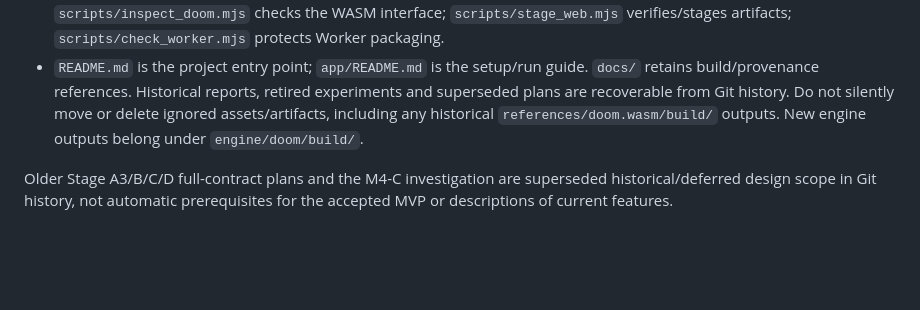
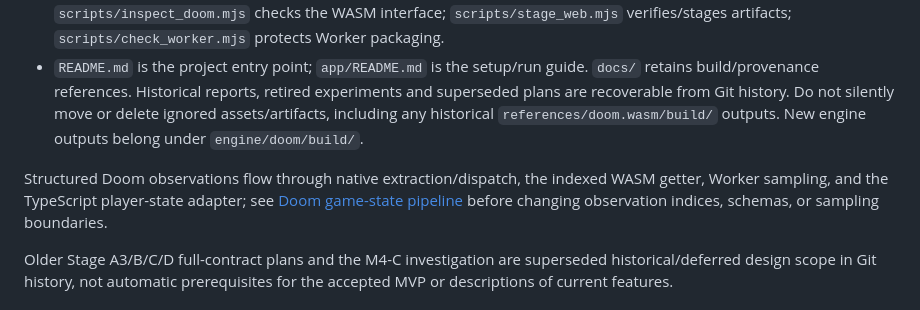
Before and after one commit to mikechao/doom-decisions, a Markdown page: AGENTS.md, the part around the change. Drawn GitHub-style; blank space fills up the shorter version.

Commit message:
docs: document Doom game-state observation pipeline

```diff
--- a/AGENTS.md
+++ b/AGENTS.md
@@ -20,6 +20,8 @@ Continuous Mode freezes a positive safe-integer **per-run SDK-attempt budget, de
 - `app/`: static browser application using vanilla TypeScript and DOM APIs, plain CSS, and an app-local `package-lock.json`. Exact pins in `app/package.json`: TypeScript **7.0.2**, Vite **8.3.4**, official OpenAI SDK **7.32.0**, Biome **2.5.15**, Vitest **5.0.4**. No React or Tailwind.
 - `build.sh`: Node admission → foreground Make → Node closeout → verified staging → Vite build wrapper. `scripts/build_engine.mjs` owns supported-build admission/evidence and shared fingerprint/inspection helpers; `scripts/inspect_doom.mjs` checks the WASM interface; `scripts/stage_web.mjs` verifies/stages artifacts; `scripts/check_worker.mjs` protects Worker packaging.
 - `README.md` is the project entry point; `app/README.md` is the setup/run guide. `docs/` retains build/provenance references. Historical reports, retired experiments and superseded plans are recoverable from Git history. Do not silently move or delete ignored assets/artifacts, including any historical `references/doom.wasm/build/` outputs. New engine outputs belong under `engine/doom/build/`.
+
+Structured Doom observations flow through native extraction/dispatch, the indexed WASM getter, Worker sampling, and the TypeScript player-state adapter; see [Doom game-state pipeline](docs/doom-game-state-pipeline.md) before changing observation indices, schemas, or sampling boundaries.
 
 Older Stage A3/B/C/D full-contract plans and the M4-C investigation are superseded historical/deferred design scope in Git history, not automatic prerequisites for the accepted MVP or descriptions of current features.
 
```
Also changed, not shown: docs/doom-game-state-pipeline.md (added, +201 -0 lines).
